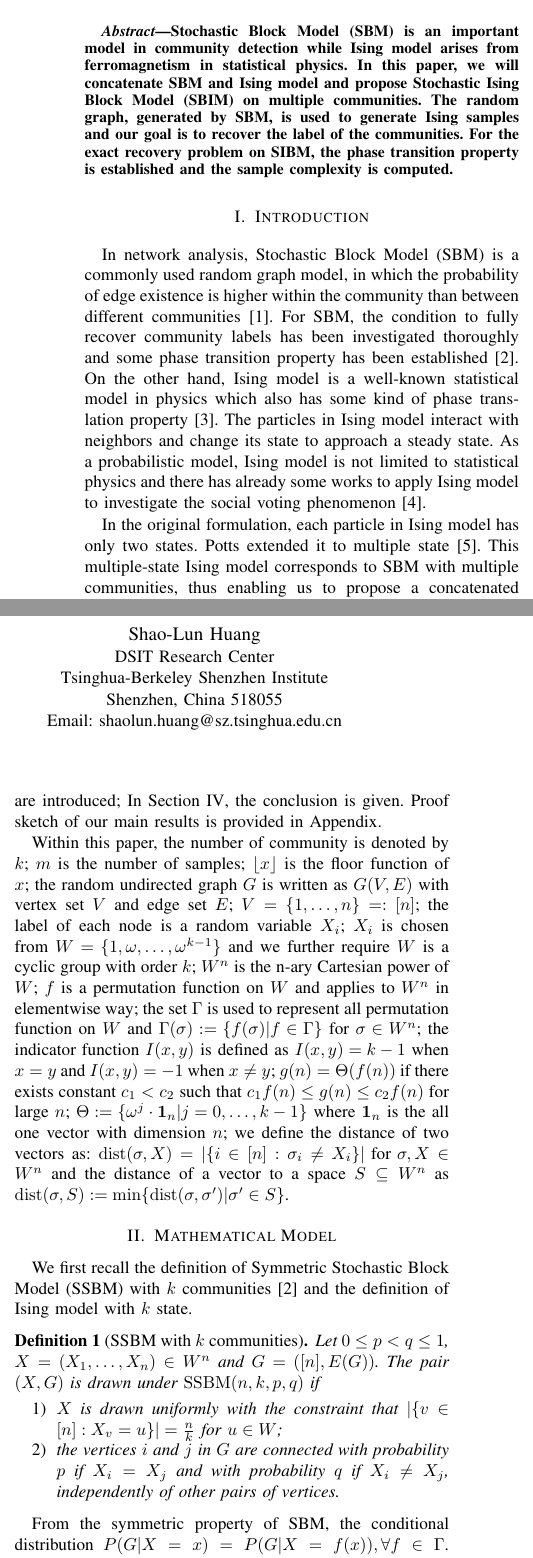
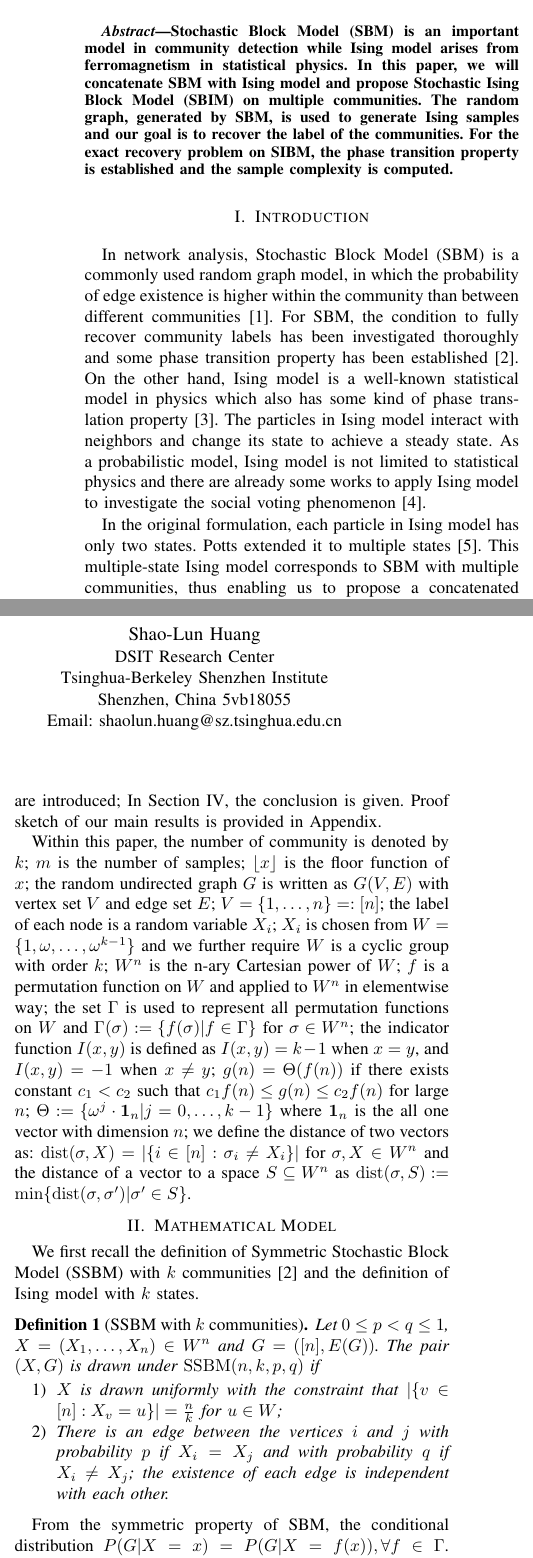
Before and after one commit to zhaofeng-shu33/SIBM, a LaTeX paper (main.tex): two parts of the columns of page 1 of 5, joined at a grey line, cut so that both start at the same text. Compiled offline with pdfLaTeX.

Commit message:
fix some typos

```diff
--- a/main.tex
+++ b/main.tex
@@ -25,22 +25,22 @@
 	\IEEEauthorblockN{Shao-Lun Huang}
 	\IEEEauthorblockA{DSIT Research Center\\
 	Tsinghua-Berkeley Shenzhen Institute\\
-	Shenzhen, China 518055\\
+	Shenzhen, China 5vb18055\\
 	Email: shaolun.huang@sz.tsinghua.edu.cn}
 }
 \begin{document}
 \maketitle
 \begin{abstract}
  Stochastic Block Model (SBM) is an important model in community detection while Ising model arises from ferromagnetism in statistical physics.
- In this paper, we will concatenate SBM and Ising model and propose Stochastic Ising Block Model (SBIM) on multiple communities.
+ In this paper, we will concatenate SBM with Ising model and propose Stochastic Ising Block Model (SBIM) on multiple communities.
  The random graph, generated by SBM, is used to generate Ising samples and our goal is to recover the label of the communities.
- For the exact recovery problem on SIBM, the phase transition property is established and the sample complexity  is computed.
+ For the exact recovery problem on SIBM, the phase transition property is established and the sample complexity is computed.
 \end{abstract}
 \section{Introduction}
 % first paragraph: short intro to SBM and Ising model
-In network analysis, Stochastic Block Model (SBM) is a commonly used random graph model, in which the probability of edge existence is higher within the community than between different communities \cite{holland1983stochastic}. For SBM, the condition to fully recover community labels has been investigated thoroughly and some phase transition property has been established \cite{Abbe17}. On the other hand, Ising model is a well-known statistical model in physics which also has some kind of phase translation property \cite{ising1925beitrag}. The particles in Ising model interact with neighbors and change its state to approach a steady state.
-As a probabilistic model, Ising model is not limited to statistical physics and there has already some works to apply Ising model to investigate the social voting phenomenon \cite{sznajd2000opinion}.
+In network analysis, Stochastic Block Model (SBM) is a commonly used random graph model, in which the probability of edge existence is higher within the community than between different communities \cite{holland1983stochastic}. For SBM, the condition to fully recover community labels has been investigated thoroughly and some phase transition property has been established \cite{Abbe17}. On the other hand, Ising model is a well-known statistical model in physics which also has some kind of phase translation property \cite{ising1925beitrag}. The particles in Ising model interact with neighbors and change its state to achieve a steady state.
+As a probabilistic model, Ising model is not limited to statistical physics and there are already some works to apply Ising model to investigate the social voting phenomenon \cite{sznajd2000opinion}.
 
-In the original formulation, each particle in Ising model has only two states. Potts extended it to multiple state \cite{potts1952some}. This multiple-state Ising model
+In the original formulation, each particle in Ising model has only two states. Potts extended it to multiple states \cite{potts1952some}. This multiple-state Ising model
 corresponds to SBM with multiple communities, thus enabling us to propose a concatenated network model: Stochastic Ising Block Model (SIBM). For 2 community case, there are already some results \cite{ye2020exact}, but little is known for multiple communities case. In this paper, we will give the formulation of SIBM on multiple
 communities. We can generate multiple samples from SIBM, which more or less differ from the original labels, depending on the choice of parameters. Using the generated samples, we focus on the problem of whether it is possible to exactly recover the label. By investigating the phase transition property for our compose model,
@@ -54,8 +54,8 @@ In Section \ref{s:conclusion}, the conclusion is given. Proof sketch of our main
 Within this paper, the number of community is denoted by $k$; $m$ is the number of samples; $\lfloor x \rfloor$ is the floor function of $x$; the random undirected graph $G$ is written as $G(V,E)$ with vertex set $V$ and edge set $E$;
 $V=\{1,\dots, n\} =: [n]$;
 the label of each node is a random variable $X_i$; $X_i$ is chosen from $W= \{1, \omega, \dots, \omega^{k-1}\}$ and we further require $W$
-is a cyclic group with order $k$; $W^n$ is the n-ary Cartesian power of $W$; $f$ is a permutation function on $W$ and applies to $W^n$ in elementwise way; the set $\Gamma$ is used to represent all permutation function on $W$ and $\Gamma(\sigma):=\{f(\sigma)| f\in \Gamma\}$ for $\sigma \in W^n$; the indicator function $I(x, y)$ is defined as
-$I(x, y) = k-1 $ when $x=y$ and $I(x,y)=-1$ when $x\neq y$; $g(n) = \Theta(f(n))$ if there exists constant $c_1 < c_2$ such that $c_1 f(n) \leq g(n) \leq c_2 f(n)$
+is a cyclic group with order $k$; $W^n$ is the n-ary Cartesian power of $W$; $f$ is a permutation function on $W$ and applied to $W^n$ in elementwise way; the set $\Gamma$ is used to represent all permutation functions on $W$ and $\Gamma(\sigma):=\{f(\sigma)| f\in \Gamma\}$ for $\sigma \in W^n$; the indicator function $I(x, y)$ is defined as
+$I(x, y) = k-1 $ when $x=y$, and $I(x,y)=-1$ when $x\neq y$; $g(n) = \Theta(f(n))$ if there exists constant $c_1 < c_2$ such that $c_1 f(n) \leq g(n) \leq c_2 f(n)$
 for large $n$;
 $\Theta := \{ \omega^j  \cdot \mathbf{1}_n | j=0, \dots,k-1\}$
 where $\mathbf{1}_n$ is the all one vector with dimension $n$;
@@ -69,13 +69,13 @@ $\dist(\sigma,S)
 $.
 
 \section{Mathematical Model} \label{s:Preliminaries}
-We first recall the definition of Symmetric Stochastic Block Model (SSBM) with $k$ communities \cite{Abbe17} and the definition of Ising model with $k$ state.
+We first recall the definition of Symmetric Stochastic Block Model (SSBM) with $k$ communities \cite{Abbe17} and the definition of Ising model with $k$ states.
 \begin{definition}[SSBM with $k$ communities] \label{def:SSBM}
 Let $0\leq p<q\leq 1$, $X=(X_1,\dots,X_n)\in W^n$ and $G=([n],E(G))$. The pair $(X,G)$ is drawn under $\SSBM(n,k,p,q)$ if
 \begin{enumerate}
 \item $X$ is drawn uniformly with the constraint that $|\{v \in [n] : X_v = u\}| = \frac{n}{k}$ for $u\in W$;
 
-\item the vertices $i$ and $j$ in $G$ are connected with probability $p$ if $X_i=X_j$ and with probability $q$ if $X_i \neq X_j$, independently of other pairs of vertices.
+\item There is an edge between the vertices $i$ and $j$ with probability $p$ if $X_i=X_j$ and with probability $q$ if $X_i \neq X_j$; the existence of each edge is independent with each other.
 \end{enumerate}
 \end{definition}
 From the symmetric property of SBM, the conditional distribution $P(G|X=x) = P(G|X=f(x)), \forall f \in \Gamma$. Therefore, it is only possible to recover $X$ from $G$ up to a global permutation. That is, it is only possible to recover $\Gamma(X)$.
```
Also changed, not shown: main.tex (20 more changed lines).
